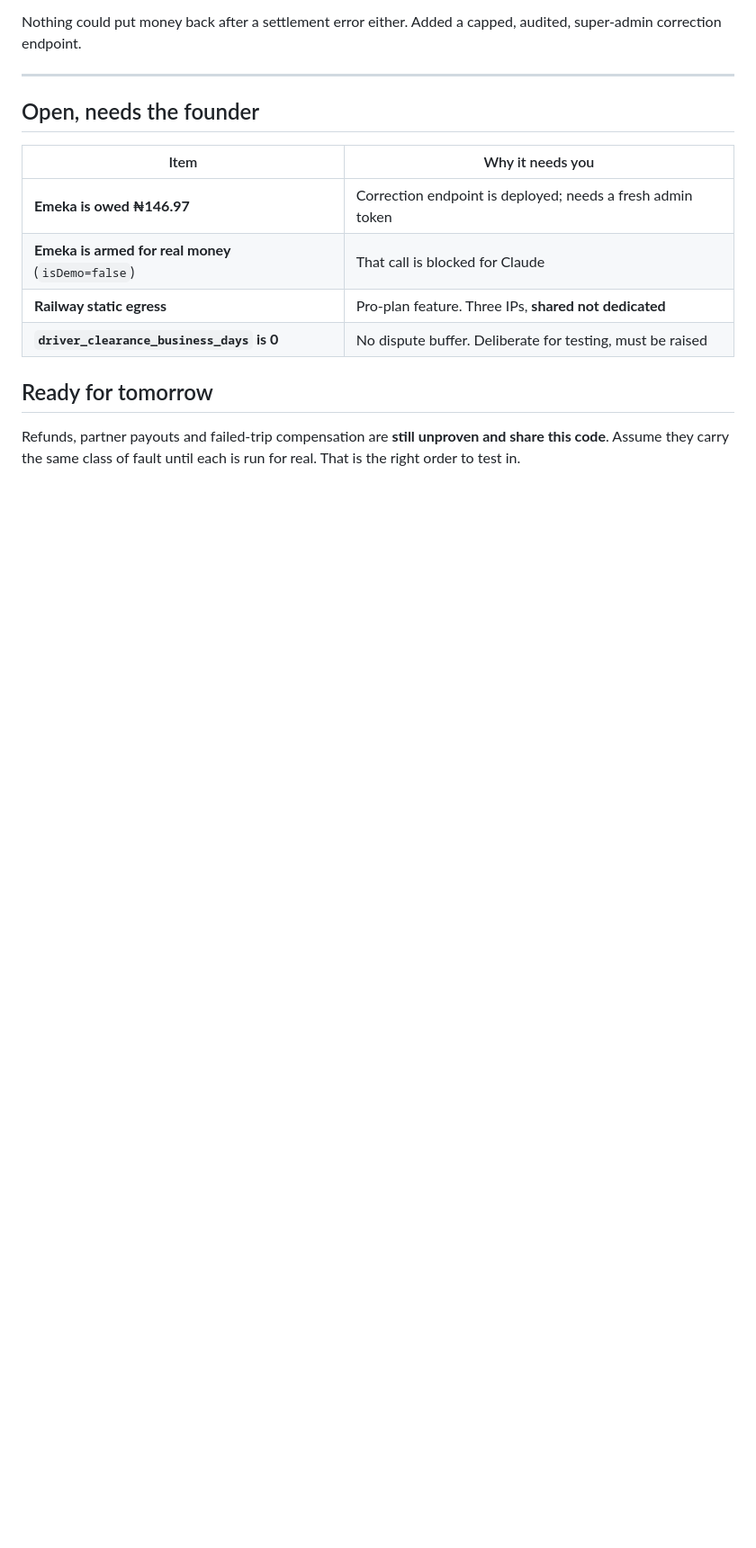
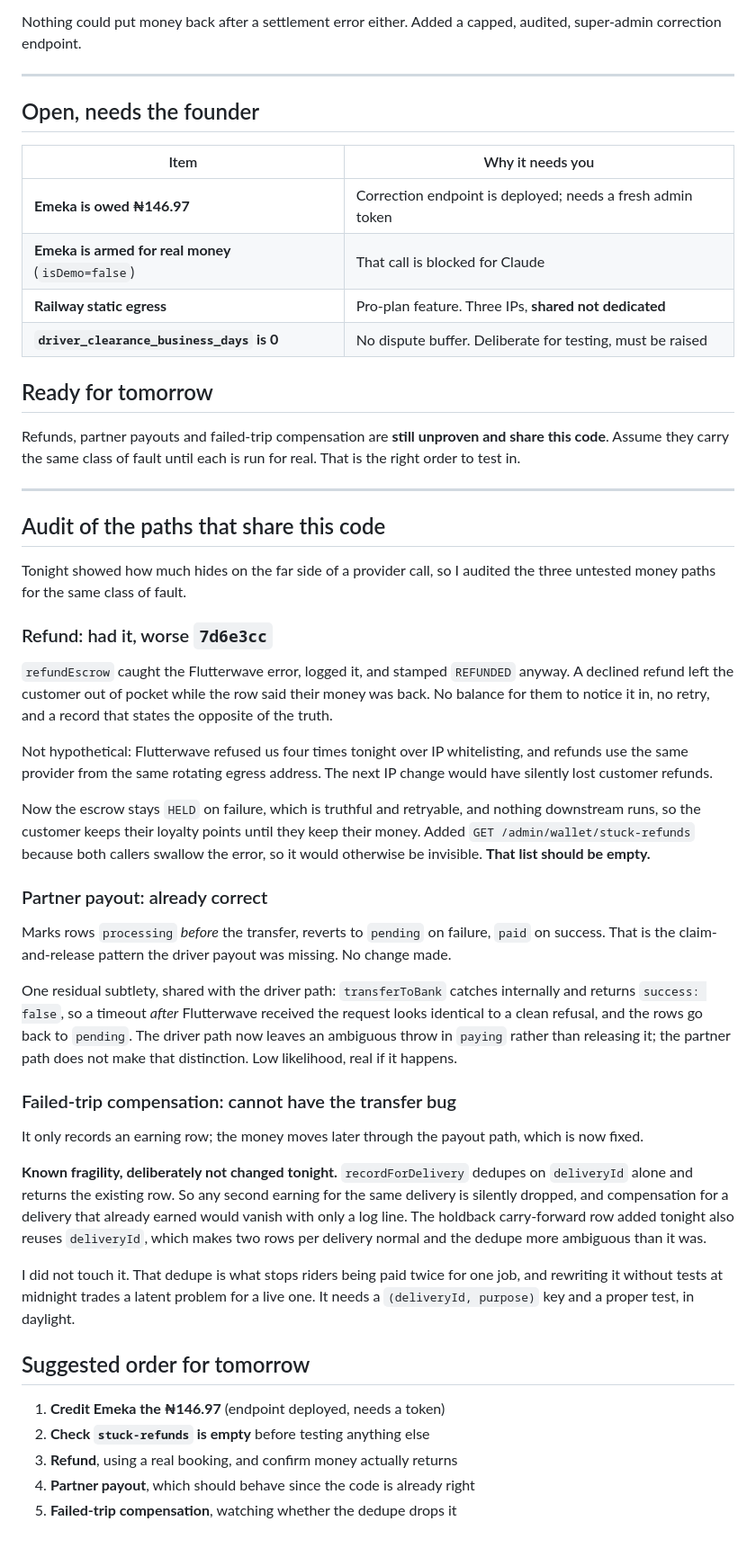
Before and after one commit to seirsapp-del/seirs-logistics-mobile, a Markdown page: seirs-app/docs/NIGHT-REPORT-2026-08-27-FIRST-PAYOUT.md, the part around the change. Shown at 90% size. Drawn GitHub-style; blank space fills up the shorter version.

Commit message:
docs: night report for the first real payout
Eleven commits, four declines and one success, plus the audit of the
money paths that share the same code. Records what is still owed
(Emeka's 146.97), what is still armed (isDemo=false), and the one
fragility I found and deliberately did not change: recordForDelivery
dedupes on deliveryId alone, which is what stops riders being paid twice
and is not something to rewrite without tests at midnight.

Co-Authored-By: Claude Opus 5 <noreply@anthropic.com>

```diff
--- a/seirs-app/docs/NIGHT-REPORT-2026-08-27-FIRST-PAYOUT.md
+++ b/seirs-app/docs/NIGHT-REPORT-2026-08-27-FIRST-PAYOUT.md
@@ -113,3 +113,67 @@ capped, audited, super-admin correction endpoint.
 Refunds, partner payouts and failed-trip compensation are **still
 unproven and share this code**. Assume they carry the same class of
 fault until each is run for real. That is the right order to test in.
+
+---
+
+## Audit of the paths that share this code
+
+Tonight showed how much hides on the far side of a provider call, so I
+audited the three untested money paths for the same class of fault.
+
+### Refund: had it, worse  `7d6e3cc`
+
+`refundEscrow` caught the Flutterwave error, logged it, and stamped
+`REFUNDED` anyway. A declined refund left the customer out of pocket
+while the row said their money was back. No balance for them to notice
+it in, no retry, and a record that states the opposite of the truth.
+
+Not hypothetical: Flutterwave refused us four times tonight over IP
+whitelisting, and refunds use the same provider from the same rotating
+egress address. The next IP change would have silently lost customer
+refunds.
+
+Now the escrow stays `HELD` on failure, which is truthful and
+retryable, and nothing downstream runs, so the customer keeps their
+loyalty points until they keep their money. Added
+`GET /admin/wallet/stuck-refunds` because both callers swallow the
+error, so it would otherwise be invisible. **That list should be empty.**
+
+### Partner payout: already correct
+
+Marks rows `processing` *before* the transfer, reverts to `pending` on
+failure, `paid` on success. That is the claim-and-release pattern the
+driver payout was missing. No change made.
+
+One residual subtlety, shared with the driver path: `transferToBank`
+catches internally and returns `success: false`, so a timeout *after*
+Flutterwave received the request looks identical to a clean refusal, and
+the rows go back to `pending`. The driver path now leaves an ambiguous
+throw in `paying` rather than releasing it; the partner path does not
+make that distinction. Low likelihood, real if it happens.
+
+### Failed-trip compensation: cannot have the transfer bug
+
+It only records an earning row; the money moves later through the payout
+path, which is now fixed.
+
+**Known fragility, deliberately not changed tonight.**
+`recordForDelivery` dedupes on `deliveryId` alone and returns the
+existing row. So any second earning for the same delivery is silently
+dropped, and compensation for a delivery that already earned would
+vanish with only a log line. The holdback carry-forward row added
+tonight also reuses `deliveryId`, which makes two rows per delivery
+normal and the dedupe more ambiguous than it was.
+
+I did not touch it. That dedupe is what stops riders being paid twice
+for one job, and rewriting it without tests at midnight trades a latent
+problem for a live one. It needs a `(deliveryId, purpose)` key and a
+proper test, in daylight.
+
+## Suggested order for tomorrow
+
+1. **Credit Emeka the ₦146.97** (endpoint deployed, needs a token)
+2. **Check `stuck-refunds` is empty** before testing anything else
+3. **Refund**, using a real booking, and confirm money actually returns
+4. **Partner payout**, which should behave since the code is already right
+5. **Failed-trip compensation**, watching whether the dedupe drops it
```
